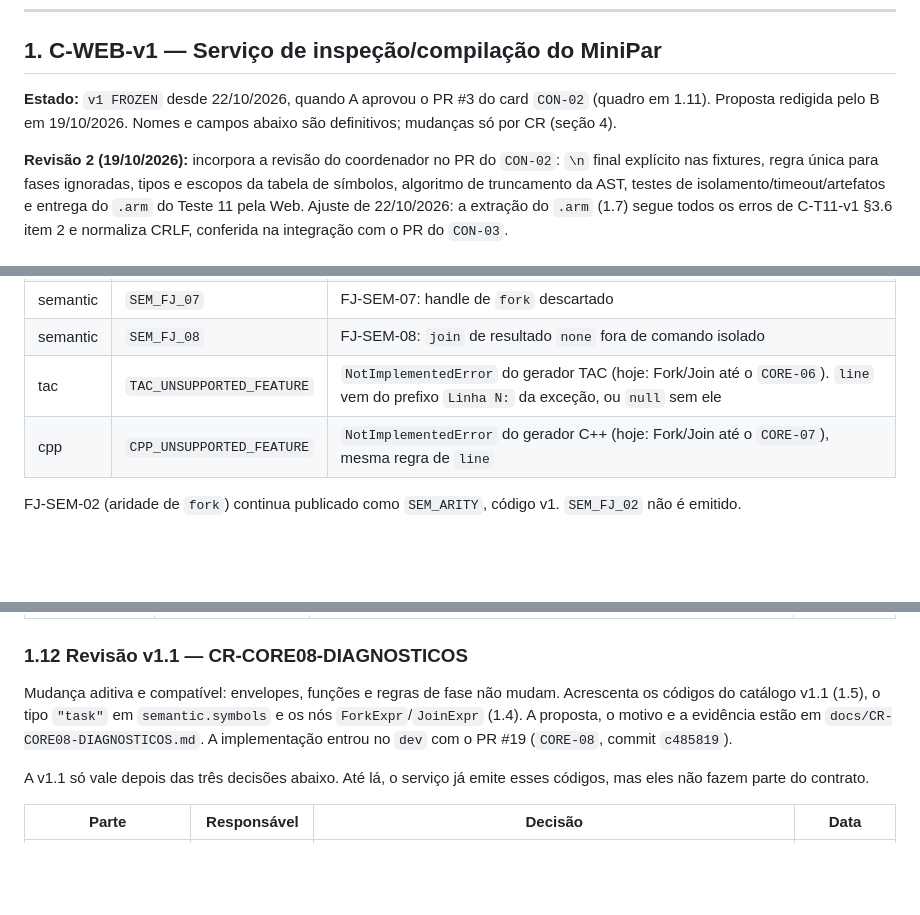
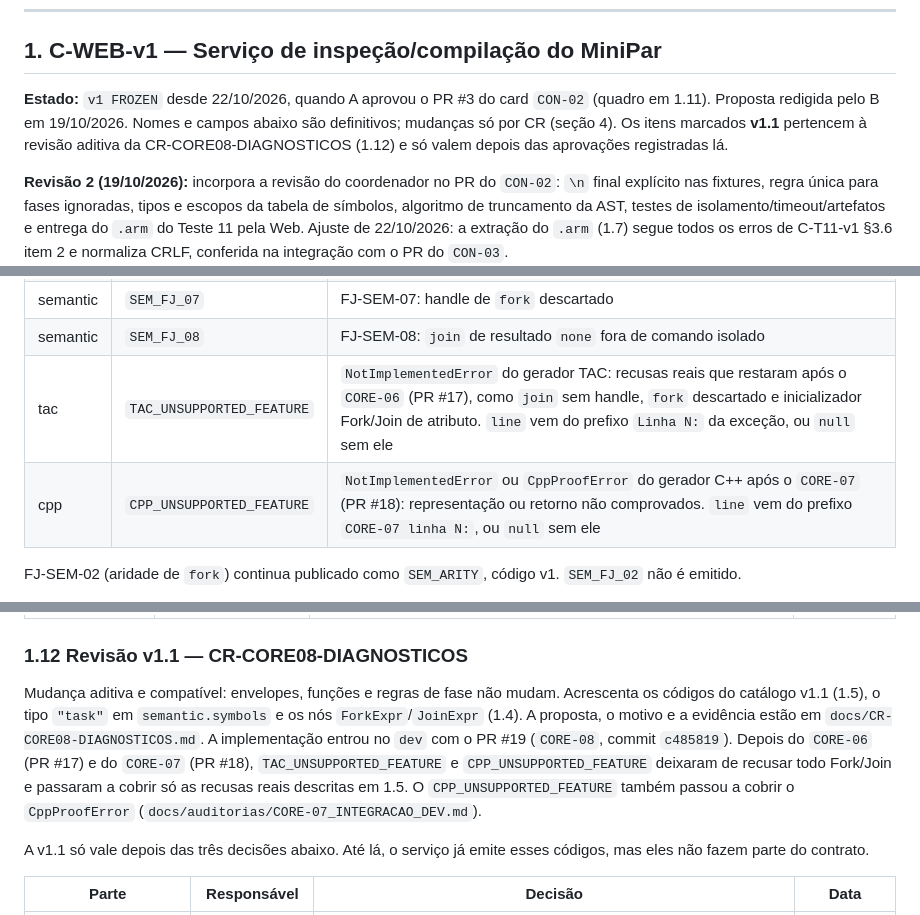
Before and after one commit to VictorBrasileiroo/minipar-2026-2, a Markdown page: docs/02_CONTRATOS_TECNICOS.md, 3 parts joined by grey strips. GitHub-like rendering; blank space fills up the shorter version.

Commit message:
docs(CR-CORE08): alinhar catálogo v1.1 ao CORE-06/07 integrados
TAC_UNSUPPORTED_FEATURE e CPP_UNSUPPORTED_FEATURE ainda descreviam a
recusa de todo Fork/Join "até o CORE-06/07". Com os PRs #17 e #18 no
dev, eles cobrem só as recusas reais que restaram; o C++ também passou
a cobrir CppProofError com o prefixo "CORE-07 linha N:". O estado do
C-WEB-v1 passa a apontar a revisão v1.1 pendente em 1.12.

```diff
--- a/docs/02_CONTRATOS_TECNICOS.md
+++ b/docs/02_CONTRATOS_TECNICOS.md
@@ -15,7 +15,7 @@
 
 ## 1. C-WEB-v1 — Serviço de inspeção/compilação do MiniPar
 
-**Estado:** `v1 FROZEN` desde 22/10/2026, quando A aprovou o PR #3 do card `CON-02` (quadro em 1.11). Proposta redigida pelo B em 19/10/2026. Nomes e campos abaixo são definitivos; mudanças só por CR (seção 4).
+**Estado:** `v1 FROZEN` desde 22/10/2026, quando A aprovou o PR #3 do card `CON-02` (quadro em 1.11). Proposta redigida pelo B em 19/10/2026. Nomes e campos abaixo são definitivos; mudanças só por CR (seção 4). Os itens marcados **v1.1** pertencem à revisão aditiva da CR-CORE08-DIAGNOSTICOS (1.12) e só valem depois das aprovações registradas lá.
 
 **Revisão 2 (19/10/2026):** incorpora a revisão do coordenador no PR do `CON-02`: `\n` final explícito nas fixtures, regra única para fases ignoradas, tipos e escopos da tabela de símbolos, algoritmo de truncamento da AST, testes de isolamento/timeout/artefatos e entrega do `.arm` do Teste 11 pela Web. Ajuste de 22/10/2026: a extração do `.arm` (1.7) segue todos os erros de C-T11-v1 §3.6 item 2 e normaliza CRLF, conferida na integração com o PR do `CON-03`.
 
@@ -248,8 +248,8 @@ Lista de todos os escopos abertos pelo semântico, na ordem em que são abertos.
 | semantic | `SEM_FJ_06` | FJ-SEM-06: argumento ou retorno que não cruza tarefas, ou aritmética com objeto, canal ou handle |
 | semantic | `SEM_FJ_07` | FJ-SEM-07: handle de `fork` descartado |
 | semantic | `SEM_FJ_08` | FJ-SEM-08: `join` de resultado `none` fora de comando isolado |
-| tac | `TAC_UNSUPPORTED_FEATURE` | `NotImplementedError` do gerador TAC (hoje: Fork/Join até o `CORE-06`). `line` vem do prefixo `Linha N:` da exceção, ou `null` sem ele |
-| cpp | `CPP_UNSUPPORTED_FEATURE` | `NotImplementedError` do gerador C++ (hoje: Fork/Join até o `CORE-07`), mesma regra de `line` |
+| tac | `TAC_UNSUPPORTED_FEATURE` | `NotImplementedError` do gerador TAC: recusas reais que restaram após o `CORE-06` (PR #17), como `join` sem handle, `fork` descartado e inicializador Fork/Join de atributo. `line` vem do prefixo `Linha N:` da exceção, ou `null` sem ele |
+| cpp | `CPP_UNSUPPORTED_FEATURE` | `NotImplementedError` ou `CppProofError` do gerador C++ após o `CORE-07` (PR #18): representação ou retorno não comprovados. `line` vem do prefixo `CORE-07 linha N:`, ou `null` sem ele |
 
 FJ-SEM-02 (aridade de `fork`) continua publicado como `SEM_ARITY`, código v1. `SEM_FJ_02` não é emitido.
 
@@ -535,7 +535,7 @@ Código: string exata `"print(y);\n"` (com `\n` final; o `source_hash` depende d
 
 ### 1.12 Revisão v1.1 — CR-CORE08-DIAGNOSTICOS
 
-Mudança aditiva e compatível: envelopes, funções e regras de fase não mudam. Acrescenta os códigos do catálogo v1.1 (1.5), o tipo `"task"` em `semantic.symbols` e os nós `ForkExpr`/`JoinExpr` (1.4). A proposta, o motivo e a evidência estão em `docs/CR-CORE08-DIAGNOSTICOS.md`. A implementação entrou no `dev` com o PR #19 (`CORE-08`, commit `c485819`).
+Mudança aditiva e compatível: envelopes, funções e regras de fase não mudam. Acrescenta os códigos do catálogo v1.1 (1.5), o tipo `"task"` em `semantic.symbols` e os nós `ForkExpr`/`JoinExpr` (1.4). A proposta, o motivo e a evidência estão em `docs/CR-CORE08-DIAGNOSTICOS.md`. A implementação entrou no `dev` com o PR #19 (`CORE-08`, commit `c485819`). Depois do `CORE-06` (PR #17) e do `CORE-07` (PR #18), `TAC_UNSUPPORTED_FEATURE` e `CPP_UNSUPPORTED_FEATURE` deixaram de recusar todo Fork/Join e passaram a cobrir só as recusas reais descritas em 1.5. O `CPP_UNSUPPORTED_FEATURE` também passou a cobrir o `CppProofError` (`docs/auditorias/CORE-07_INTEGRACAO_DEV.md`).
 
 A v1.1 só vale depois das três decisões abaixo. Até lá, o serviço já emite esses códigos, mas eles não fazem parte do contrato.
 
```
